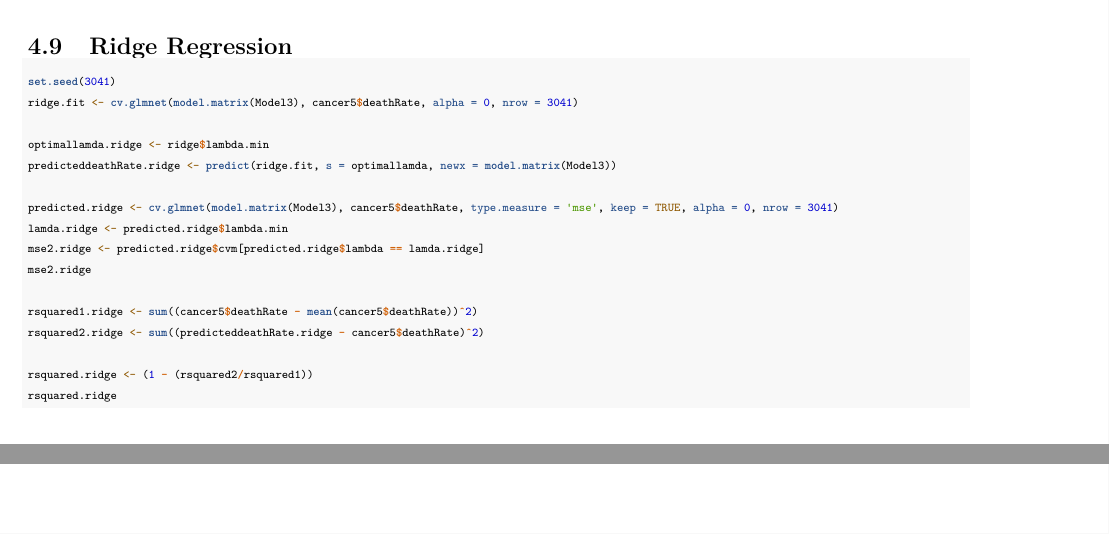
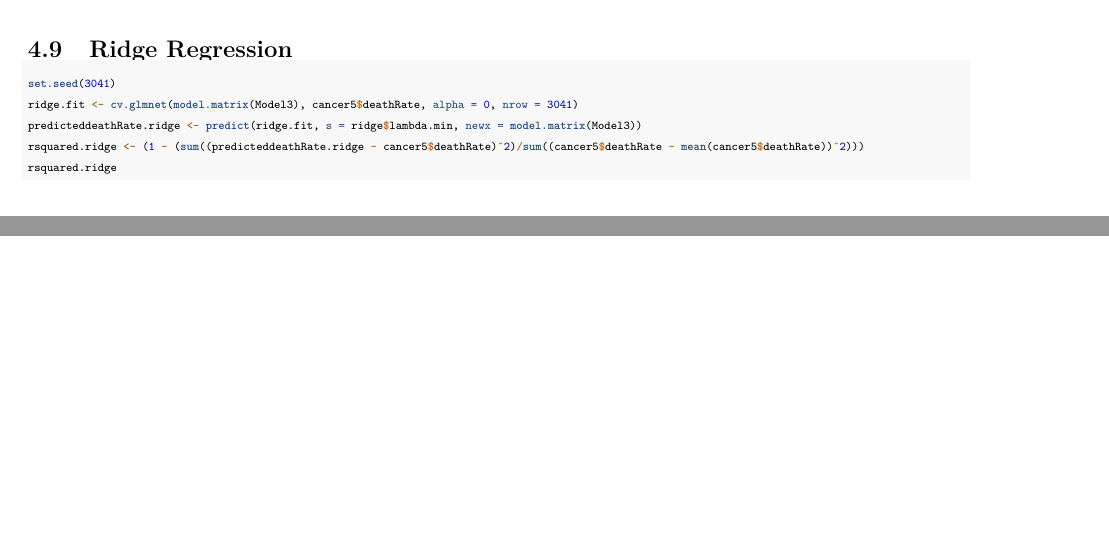
Before and after one commit to keithyj/Assignment2, an R Markdown document (ST404_Assignment_2.Rmd): two parts of pages 16 and 17 of 17, joined at a grey line, cut so that both start at the same text. Rendered offline with R 4.5, knitr and Pandoc, then LaTeX, with nearby package versions; some code elsewhere in the file could not run offline.

Commit message:
Update ST404_Assignment_2.Rmd

````diff
--- a/ST404_Assignment_2.Rmd
+++ b/ST404_Assignment_2.Rmd
@@ -782,21 +782,11 @@ return(1/(1-LASSO_Rsquaredvif))
 ``` {r ridgeAppendix, eval = FALSE}
 set.seed(3041)
 ridge.fit <- cv.glmnet(model.matrix(Model3), cancer5$deathRate, alpha = 0, nrow = 3041)
-
-optimallamda.ridge <- ridge$lambda.min
-predicteddeathRate.ridge <- predict(ridge.fit, s = optimallamda, newx = model.matrix(Model3))
-
-predicted.ridge <- cv.glmnet(model.matrix(Model3), cancer5$deathRate, type.measure = 'mse', keep = TRUE, alpha = 0, nrow = 3041)
-lamda.ridge <- predicted.ridge$lambda.min
-mse2.ridge <- predicted.ridge$cvm[predicted.ridge$lambda == lamda.ridge]
-mse2.ridge
-
-rsquared1.ridge <- sum((cancer5$deathRate - mean(cancer5$deathRate))^2)
-rsquared2.ridge <- sum((predicteddeathRate.ridge - cancer5$deathRate)^2)
-
-rsquared.ridge <- (1 - (rsquared2/rsquared1))
+predicteddeathRate.ridge <- predict(ridge.fit, s = ridge$lambda.min, newx = model.matrix(Model3))
+rsquared.ridge <- (1 - (sum((predicteddeathRate.ridge - cancer5$deathRate)^2)/sum((cancer5$deathRate - mean(cancer5$deathRate))^2)))
 rsquared.ridge
 ```
+
 ## Checking Conformity
 
 ```{r conformity, eval = FALSE}
````
